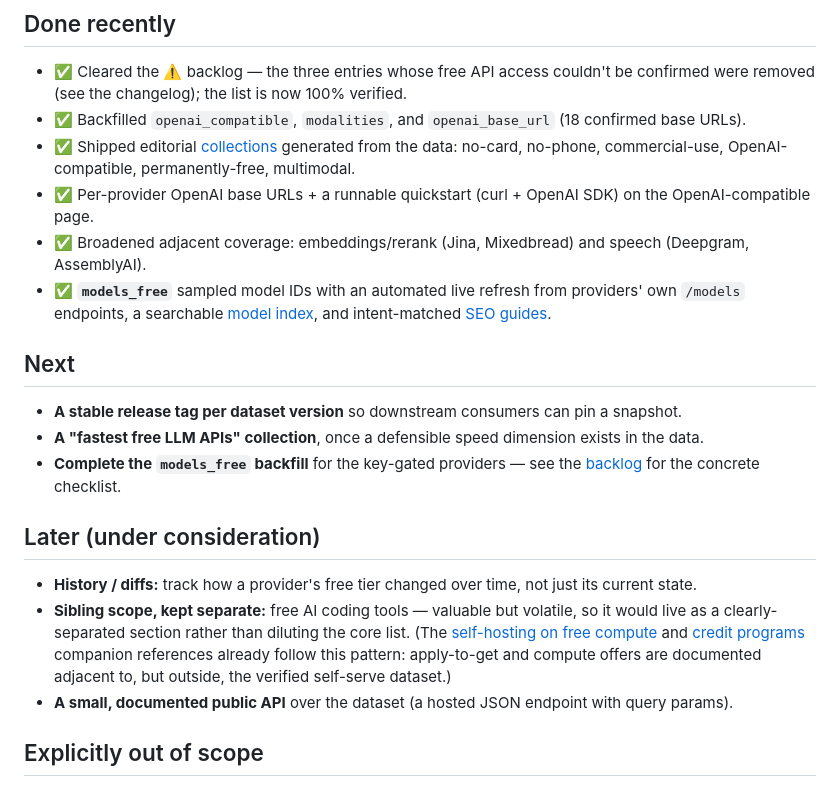
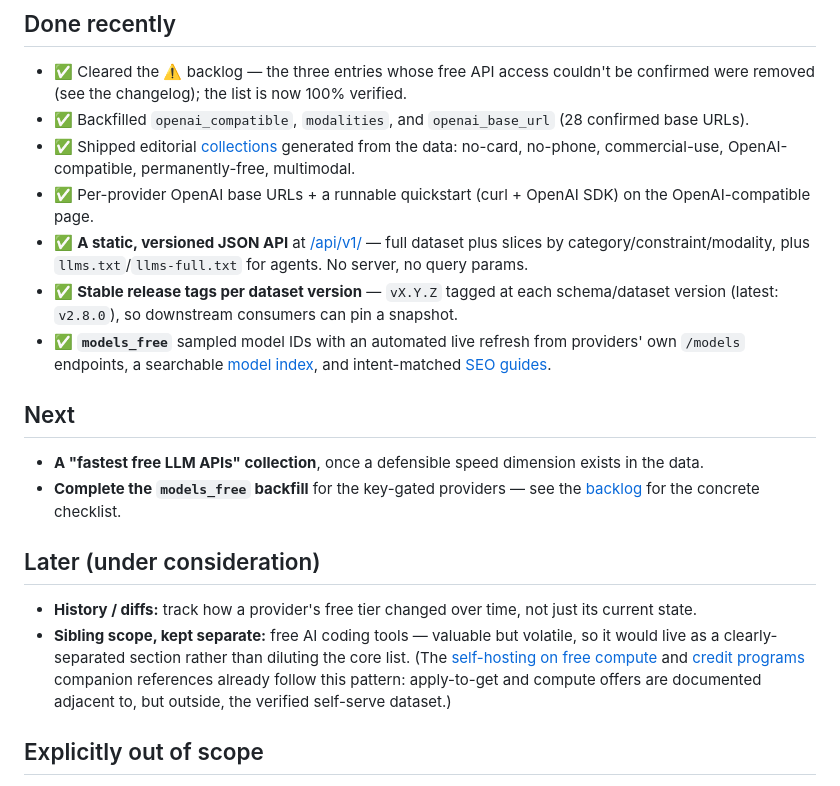
Before and after one commit to pacocartones/free-llm-api-hub, a Markdown page: docs/roadmap.md, the part around the change. Rendered like a GitHub page.

```diff
--- a/docs/roadmap.md
+++ b/docs/roadmap.md
@@ -18,15 +18,15 @@ Direction, not dated promises. The north star: stay the **most trustworthy, curr
 ## Done recently
 
 - ✅ Cleared the ⚠️ backlog — the three entries whose free API access couldn't be confirmed were removed (see the changelog); the list is now 100% verified.
-- ✅ Backfilled `openai_compatible`, `modalities`, and `openai_base_url` (18 confirmed base URLs).
+- ✅ Backfilled `openai_compatible`, `modalities`, and `openai_base_url` (28 confirmed base URLs).
 - ✅ Shipped editorial [collections](../collections/README.md) generated from the data: no-card, no-phone, commercial-use, OpenAI-compatible, permanently-free, multimodal.
 - ✅ Per-provider OpenAI base URLs + a runnable quickstart (curl + OpenAI SDK) on the OpenAI-compatible page.
-- ✅ Broadened adjacent coverage: embeddings/rerank (Jina, Mixedbread) and speech (Deepgram, AssemblyAI).
-- ✅ **`models_free`** sampled model IDs with an automated live refresh from providers' own `/models` endpoints, a searchable [model index](../../models/), and intent-matched [SEO guides](../../guides/).
+- ✅ **A static, versioned JSON API** at [/api/v1/](https://freellmapihub.com/api/) — full dataset plus slices by category/constraint/modality, plus `llms.txt`/`llms-full.txt` for agents. No server, no query params.
+- ✅ **Stable release tags per dataset version** — `vX.Y.Z` tagged at each schema/dataset version (latest: `v2.8.0`), so downstream consumers can pin a snapshot.
+- ✅ **`models_free`** sampled model IDs with an automated live refresh from providers' own `/models` endpoints, a searchable [model index](../../models/), and intent-matched [SEO guides](../../guides-and-collections/).
 
 ## Next
 
-- **A stable release tag per dataset version** so downstream consumers can pin a snapshot.
 - **A "fastest free LLM APIs" collection**, once a defensible speed dimension exists in the data.
 - **Complete the `models_free` backfill** for the key-gated providers — see the [backlog](backlog.md) for the concrete checklist.
 
@@ -34,7 +34,6 @@ Direction, not dated promises. The north star: stay the **most trustworthy, curr
 
 - **History / diffs:** track how a provider's free tier changed over time, not just its current state.
 - **Sibling scope, kept separate:** free AI coding tools — valuable but volatile, so it would live as a clearly-separated section rather than diluting the core list. (The [self-hosting on free compute](self-hosting-on-free-compute.md) and [credit programs](credit-programs.md) companion references already follow this pattern: apply-to-get and compute offers are documented adjacent to, but outside, the verified self-serve dataset.)
-- **A small, documented public API** over the dataset (a hosted JSON endpoint with query params).
 
 ## Explicitly out of scope
 
```
Also changed, not shown: docs/backlog.md (+5 -5 lines).
